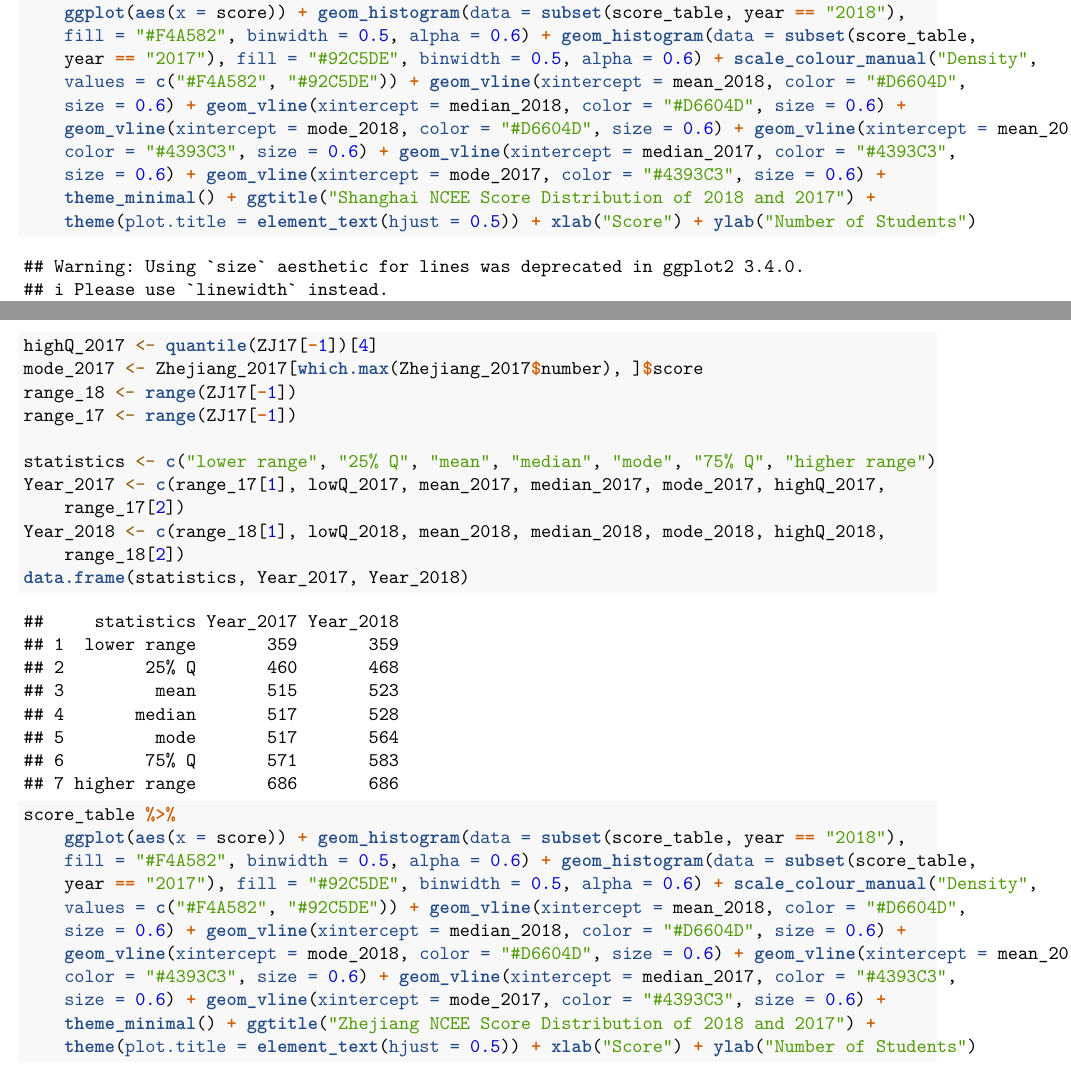
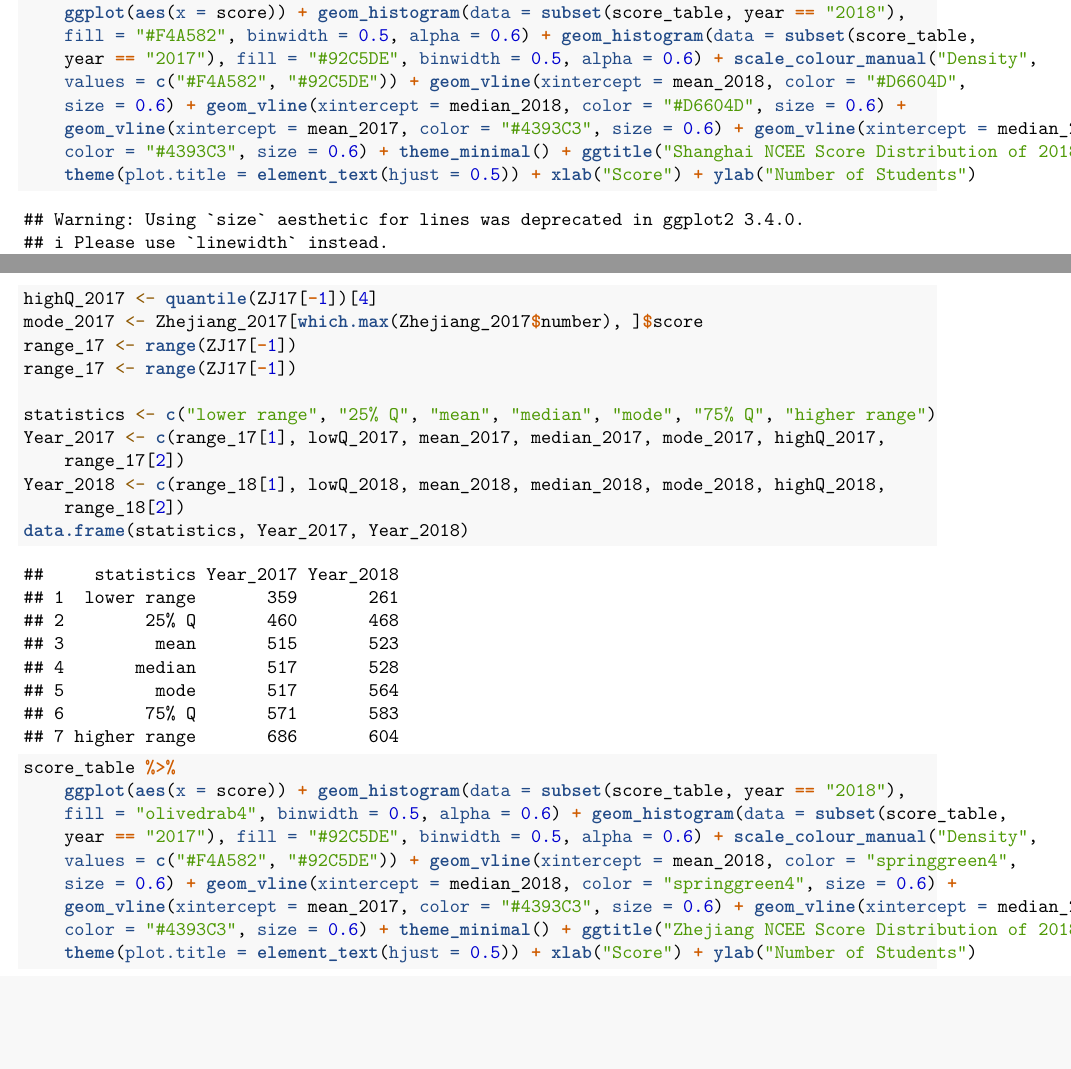
Before and after one commit to steph-yang/NCEE, an R Markdown document (Shanghai 2018.Rmd): two parts of pages 2 and 4 of 5, joined at a grey line, cut so that both start at the same text, the shorter picture padded with empty space. Rendered offline with R 4.5, knitr and Pandoc, then LaTeX, with nearby package versions.

Commit message:
new lines

```diff
--- a/Shanghai 2018.Rmd
+++ b/Shanghai 2018.Rmd
@@ -54,10 +54,8 @@ ggplot(aes(x=score)) +
     scale_colour_manual("Density", values = c("#F4A582", "#92C5DE")) +
   geom_vline(xintercept=mean_2018, color = "#D6604D",size=0.6) +
   geom_vline(xintercept=median_2018, color = "#D6604D",size=0.6) +
-  geom_vline(xintercept=mode_2018, color = "#D6604D",size=0.6) +
   geom_vline(xintercept=mean_2017, color = "#4393C3",size=0.6) +
   geom_vline(xintercept=median_2017, color = "#4393C3" ,size=0.6) +
-  geom_vline(xintercept=mode_2017, color = "#4393C3",size=0.6) +
     theme_minimal() +
     ggtitle("Shanghai NCEE Score Distribution of 2018 and 2017") +
     theme(plot.title = element_text(hjust = 0.5)) +
@@ -96,7 +94,7 @@ median_2017 <- median(ZJ17[-1])
 lowQ_2017 <- quantile(ZJ17[-1])[2]
 highQ_2017 <- quantile(ZJ17[-1])[4]
 mode_2017 <- Zhejiang_2017[which.max(Zhejiang_2017$number),]$score
-range_18 <- range(ZJ17[-1])
+range_17 <- range(ZJ17[-1])
 range_17 <- range(ZJ17[-1])
 
 statistics <- c("lower range", "25% Q", "mean", "median", "mode","75% Q", "higher range")
@@ -106,15 +104,13 @@ data.frame(statistics, Year_2017, Year_2018)
 
 score_table%>%
 ggplot(aes(x=score)) +
-  geom_histogram(data=subset(score_table, year == "2018"),fill = "#F4A582", binwidth = 0.5,alpha = 0.6) +
+  geom_histogram(data=subset(score_table, year == "2018"),fill = "olivedrab4", binwidth = 0.5,alpha = 0.6) +
   geom_histogram(data=subset(score_table, year == "2017"),fill = "#92C5DE", binwidth = 0.5,alpha = 0.6) +
     scale_colour_manual("Density", values = c("#F4A582", "#92C5DE")) +
-  geom_vline(xintercept=mean_2018, color = "#D6604D",size=0.6) +
-  geom_vline(xintercept=median_2018, color = "#D6604D",size=0.6) +
-  geom_vline(xintercept=mode_2018, color = "#D6604D",size=0.6) +
+  geom_vline(xintercept=mean_2018, color = "springgreen4",size=0.6) +
+  geom_vline(xintercept=median_2018, color = "springgreen4",size=0.6) +
   geom_vline(xintercept=mean_2017, color = "#4393C3",size=0.6) +
   geom_vline(xintercept=median_2017, color = "#4393C3" ,size=0.6) +
-  geom_vline(xintercept=mode_2017, color = "#4393C3",size=0.6) +
     theme_minimal() +
     ggtitle("Zhejiang NCEE Score Distribution of 2018 and 2017") +
     theme(plot.title = element_text(hjust = 0.5)) +
```
